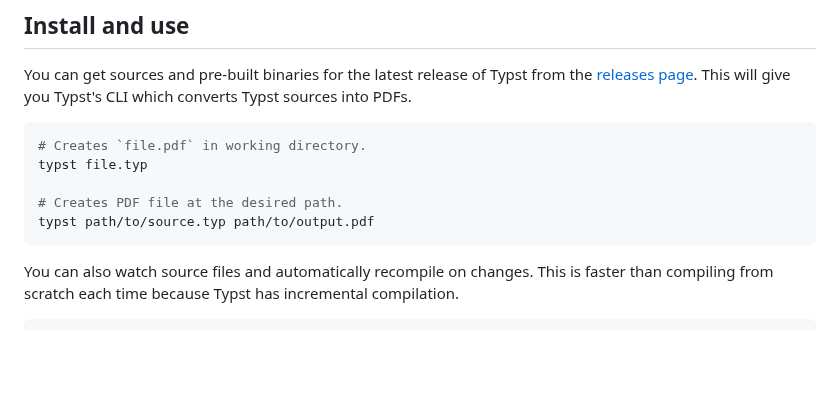
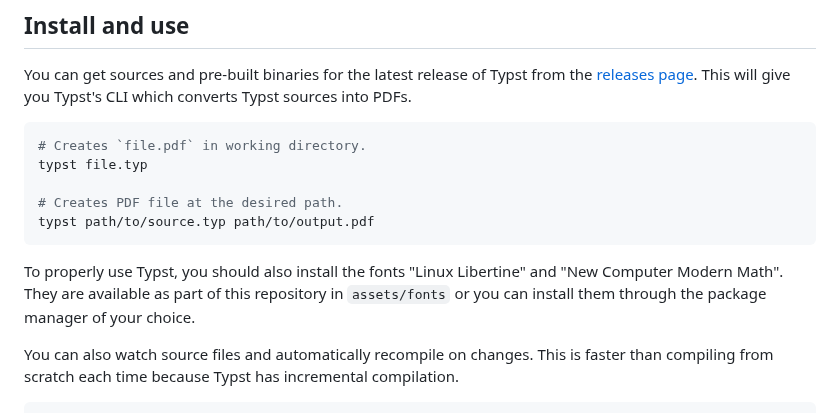
Before and after one commit to engsprama/typst, a Markdown page: README.md, the part around the change. GitHub-like rendering; blank space fills up the shorter version.

Commit message:
Add note about fonts

````diff
--- a/README.md
+++ b/README.md
@@ -113,6 +113,11 @@ typst file.typ
 typst path/to/source.typ path/to/output.pdf
 ```
 
+To properly use Typst, you should also install the fonts "Linux Libertine" and
+"New Computer Modern Math". They are available as part of this repository in
+`assets/fonts` or you can install them through the package manager of your
+choice.
+
 You can also watch source files and automatically recompile on changes. This is
 faster than compiling from scratch each time because Typst has incremental
 compilation.
````
